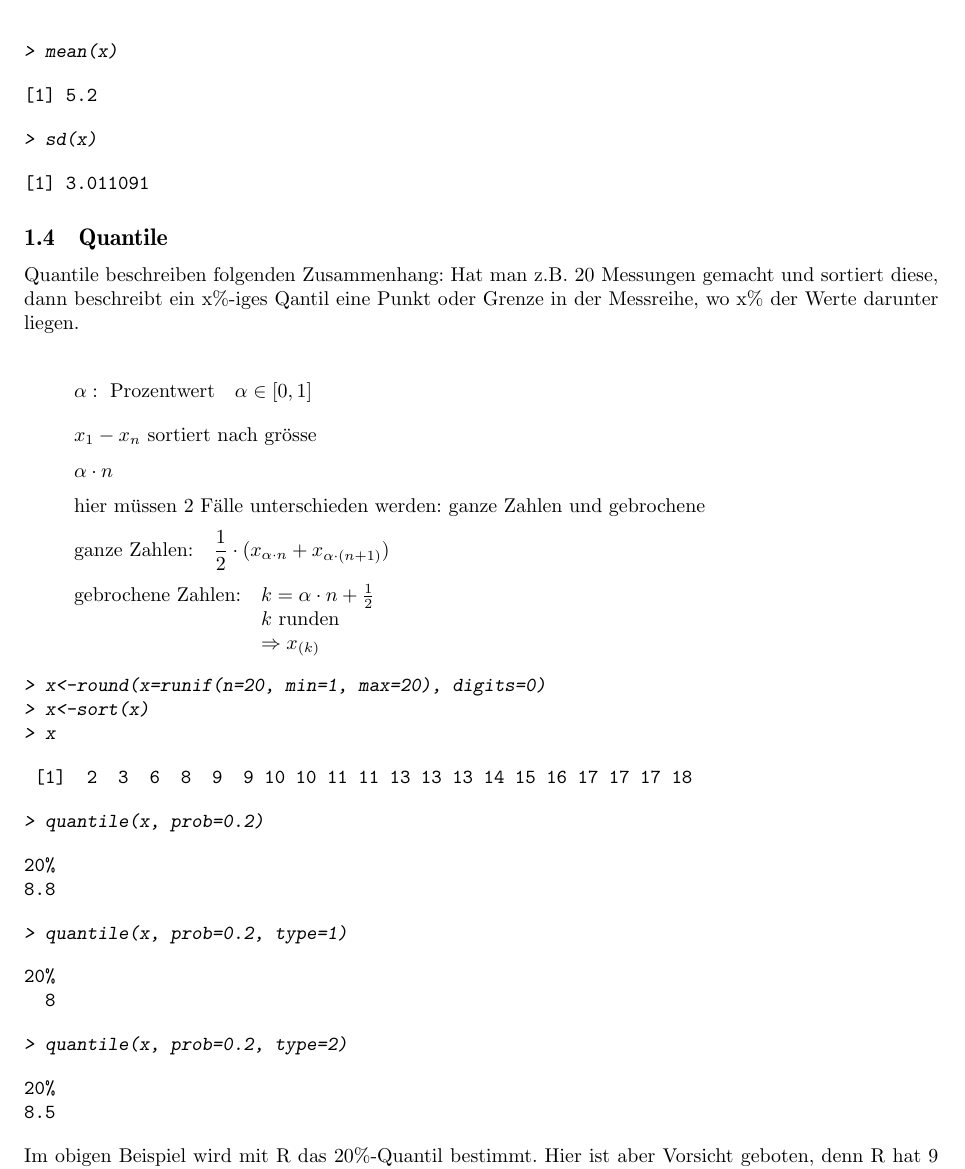
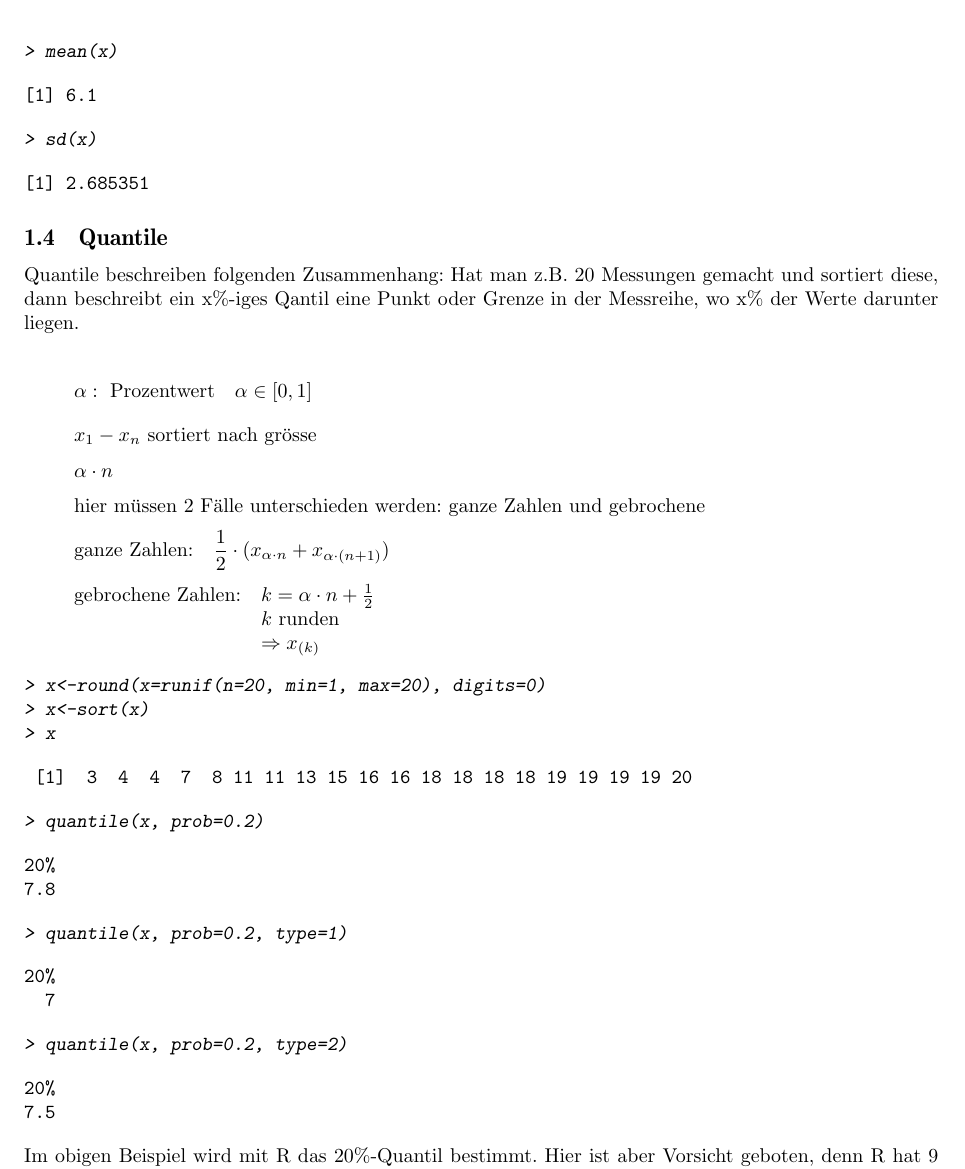
Before and after one commit to fosa/fosastoc, a LaTeX document (fosastoc.tex, which reads definitionen.tex): part of page 6 of 24 before the commit and part of page 6 of 25 after it, cut so that both start at the same text. Compiled offline with pdfLaTeX.

```diff
--- a/definitionen.tex
+++ b/definitionen.tex
@@ -85,13 +85,13 @@
 > mean(x)
 \end{Sinput}
 \begin{Soutput}
-[1] 5.2
+[1] 6.1
 \end{Soutput}
 \begin{Sinput}
 > sd(x)
 \end{Sinput}
 \begin{Soutput}
-[1] 3.011091
+[1] 2.685351
 \end{Soutput}
 \end{Schunk}
 
@@ -119,28 +119,28 @@
 > x
 \end{Sinput}
 \begin{Soutput}
- [1]  2  3  6  8  9  9 10 10 11 11 13 13 13 14 15 16 17 17 17 18
+ [1]  3  4  4  7  8 11 11 13 15 16 16 18 18 18 18 19 19 19 19 20
 \end{Soutput}
 \begin{Sinput}
 > quantile(x, prob=0.2)
 \end{Sinput}
 \begin{Soutput}
 20%
-8.8
+7.8
 \end{Soutput}
 \begin{Sinput}
 > quantile(x, prob=0.2, type=1)
 \end{Sinput}
 \begin{Soutput}
 20%
-  8
+  7
 \end{Soutput}
 \begin{Sinput}
 > quantile(x, prob=0.2, type=2)
 \end{Sinput}
 \begin{Soutput}
 20%
-8.5
+7.5
 \end{Soutput}
 \end{Schunk}
 Im obigen Beispiel wird mit R das 20\%-Quantil bestimmt. Hier ist aber
```
Also changed, not shown: definitionen-017.pdf, definitionen-019.pdf, definitionen-021.pdf, definitionen-027.pdf, definitionen-028.pdf, definitionen-029.pdf, definitionen-030.pdf, definitionen.tex (9 more changed lines), 1 other file.
